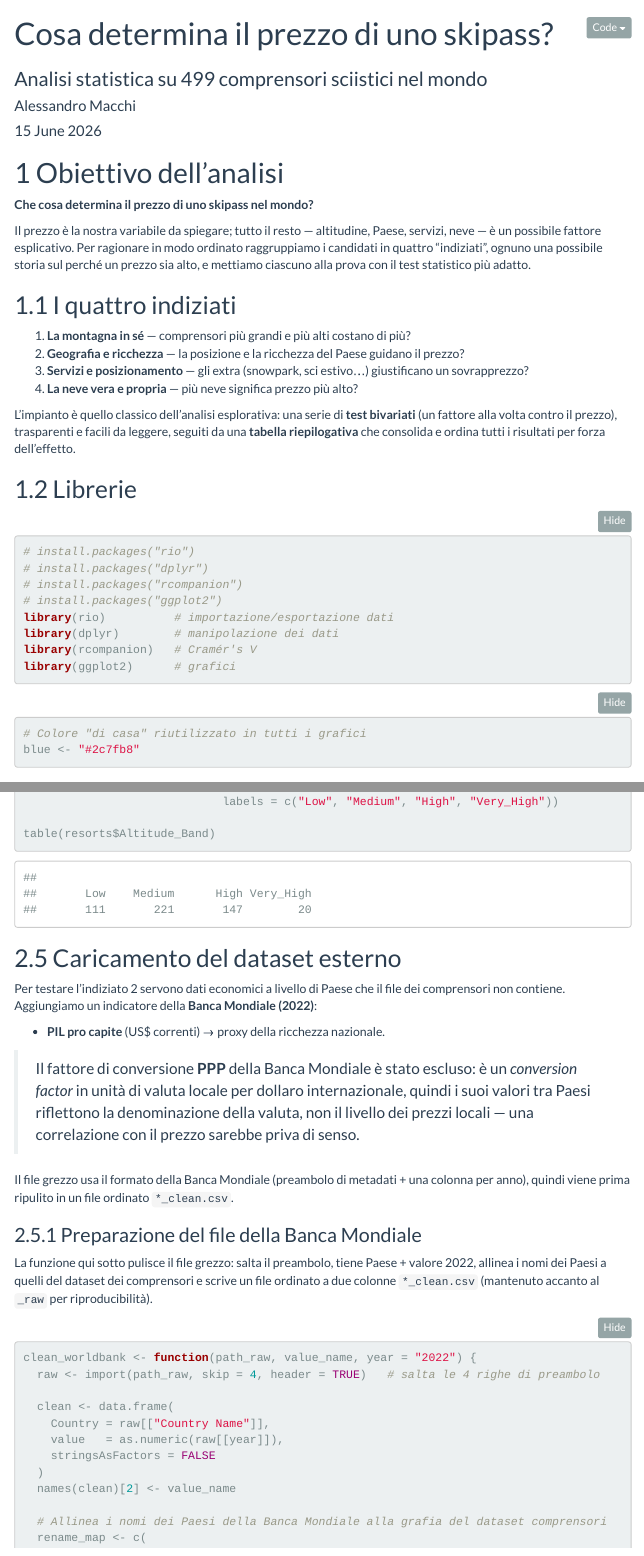
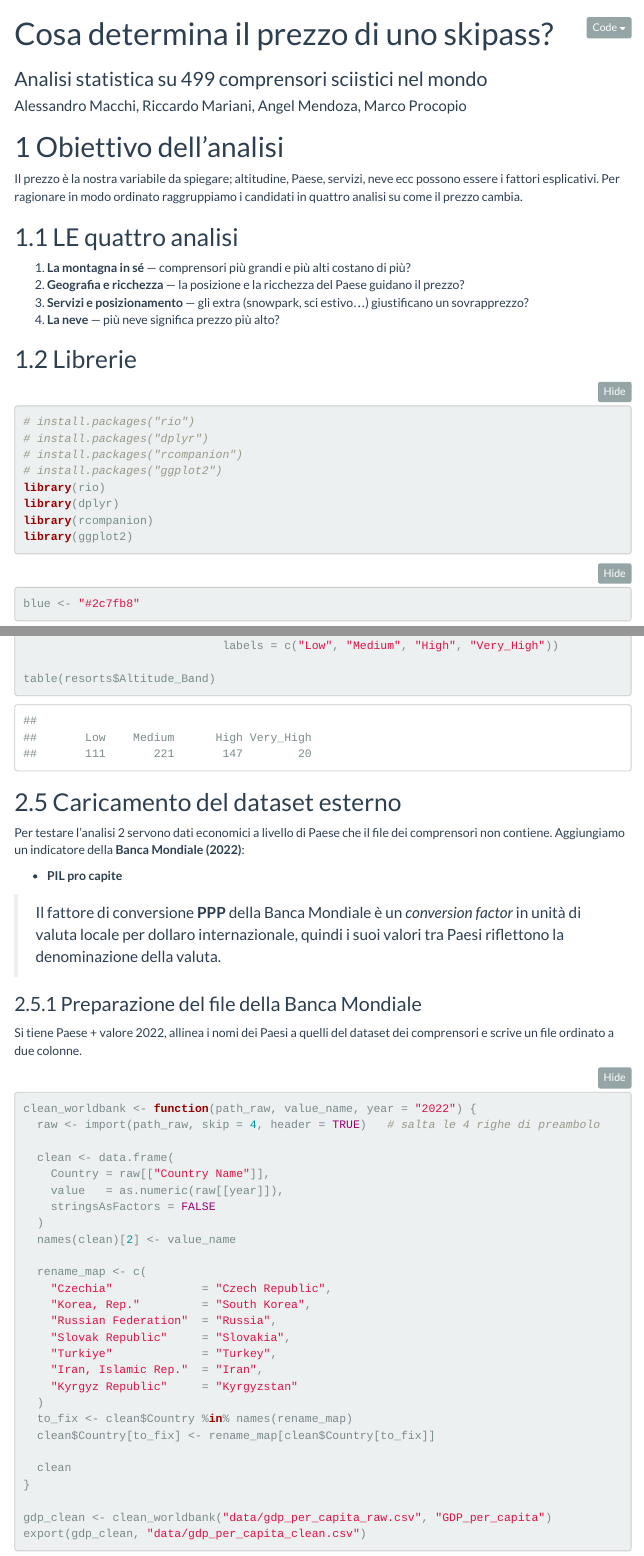
Before and after one commit to alessandroMacchii/Ski-resorts-prices-In-R, an R Markdown document (ski_analysis_IT.Rmd): the page in a window 1100 px wide, from its top, and a second part further down, joined at a grey line. Rendered offline with R 4.5, knitr and Pandoc, with nearby package versions; some code elsewhere in the file could not run offline; menus at the side of the page are left out.

Commit message:
markdown complete

````diff
--- a/ski_analysis_IT.Rmd
+++ b/ski_analysis_IT.Rmd
@@ -1,8 +1,7 @@
 ---
 title: "Cosa determina il prezzo di uno skipass?"
 subtitle: "Analisi statistica su 499 comprensori sciistici nel mondo"
-author: "Alessandro Macchi"
-date: "`r format(Sys.Date(), '%d %B %Y')`"
+author: "Alessandro Macchi, Riccardo Mariani, Angel Mendoza, Marco Procopio"
 output:
   html_document:
     theme: flatly
@@ -28,25 +27,16 @@ knitr::opts_chunk$set(
 
 # Obiettivo dell'analisi
 
-**Che cosa determina il prezzo di uno skipass nel mondo?**
+Il prezzo è la nostra variabile da spiegare; altitudine, Paese,
+servizi, neve ecc possono essere i fattori esplicativi. Per ragionare in modo
+ordinato raggruppiamo i candidati in quattro analisi su come il prezzo cambia.
 
-Il prezzo è la nostra variabile da spiegare; tutto il resto — altitudine, Paese,
-servizi, neve — è un possibile fattore esplicativo. Per ragionare in modo
-ordinato raggruppiamo i candidati in quattro "indiziati", ognuno una possibile
-storia sul perché un prezzo sia alto, e mettiamo ciascuno alla prova con il test
-statistico più adatto.
-
-## I quattro indiziati
+## LE quattro analisi
 
 1. **La montagna in sé** — comprensori più grandi e più alti costano di più?
 2. **Geografia e ricchezza** — la posizione e la ricchezza del Paese guidano il prezzo?
 3. **Servizi e posizionamento** — gli extra (snowpark, sci estivo…) giustificano un sovrapprezzo?
-4. **La neve vera e propria** — più neve significa prezzo più alto?
-
-L'impianto è quello classico dell'analisi esplorativa: una serie di **test
-bivariati** (un fattore alla volta contro il prezzo), trasparenti e facili da
-leggere, seguiti da una **tabella riepilogativa** che consolida e ordina tutti i
-risultati per forza dell'effetto.
+4. **La neve** — più neve significa prezzo più alto?
 
 ## Librerie
 
@@ -55,14 +45,13 @@ risultati per forza dell'effetto.
 # install.packages("dplyr")
 # install.packages("rcompanion")
 # install.packages("ggplot2")
-library(rio)          # importazione/esportazione dati
-library(dplyr)        # manipolazione dei dati
-library(rcompanion)   # Cramér's V
-library(ggplot2)      # grafici
+library(rio)
+library(dplyr)
+library(rcompanion)
+library(ggplot2)
 ```
 
 ```{r colore-casa}
-# Colore "di casa" riutilizzato in tutti i grafici
 blue <- "#2c7fb8"
 ```
 # Importazione e pulizia dei dati
@@ -187,26 +173,20 @@ table(resorts$Altitude_Band)
 
 ## Caricamento del dataset esterno
 
-Per testare l'indiziato 2 servono dati economici a livello di Paese che il file
+Per testare l'analisi 2 servono dati economici a livello di Paese che il file
 dei comprensori non contiene. Aggiungiamo un indicatore della **Banca Mondiale
 (2022)**:
 
-- **PIL pro capite** (US$ correnti) → proxy della ricchezza nazionale.
+- **PIL pro capite**
 
-> Il fattore di conversione **PPP** della Banca Mondiale è stato escluso: è un
+> Il fattore di conversione **PPP** della Banca Mondiale è un
 > *conversion factor* in unità di valuta locale per dollaro internazionale, quindi
-> i suoi valori tra Paesi riflettono la denominazione della valuta, non il livello
-> dei prezzi locali — una correlazione con il prezzo sarebbe priva di senso.
-
-Il file grezzo usa il formato della Banca Mondiale (preambolo di metadati + una
-colonna per anno), quindi viene prima ripulito in un file ordinato `*_clean.csv`.
+> i suoi valori tra Paesi riflettono la denominazione della valuta.
 
 ### Preparazione del file della Banca Mondiale
 
-La funzione qui sotto pulisce il file grezzo: salta il preambolo, tiene Paese +
-valore 2022, allinea i nomi dei Paesi a quelli del dataset dei comprensori e
-scrive un file ordinato a due colonne `*_clean.csv` (mantenuto accanto al `_raw`
-per riproducibilità).
+Si tiene Paese + valore 2022, allinea i nomi dei Paesi a quelli del dataset dei comprensori e
+scrive un file ordinato a due colonne.
 
 ```{r pulizia-worldbank}
 clean_worldbank <- function(path_raw, value_name, year = "2022") {
@@ -219,7 +199,6 @@ clean_worldbank <- function(path_raw, value_name, year = "2022") {
   )
   names(clean)[2] <- value_name
 
-  # Allinea i nomi dei Paesi della Banca Mondiale alla grafia del dataset comprensori
   rename_map <- c(
     "Czechia"             = "Czech Republic",
     "Korea, Rep."         = "South Korea",
````
Also changed, not shown: ski_analysis_IT.html, ski_analysis_IT.Rmd (49 more changed lines).
